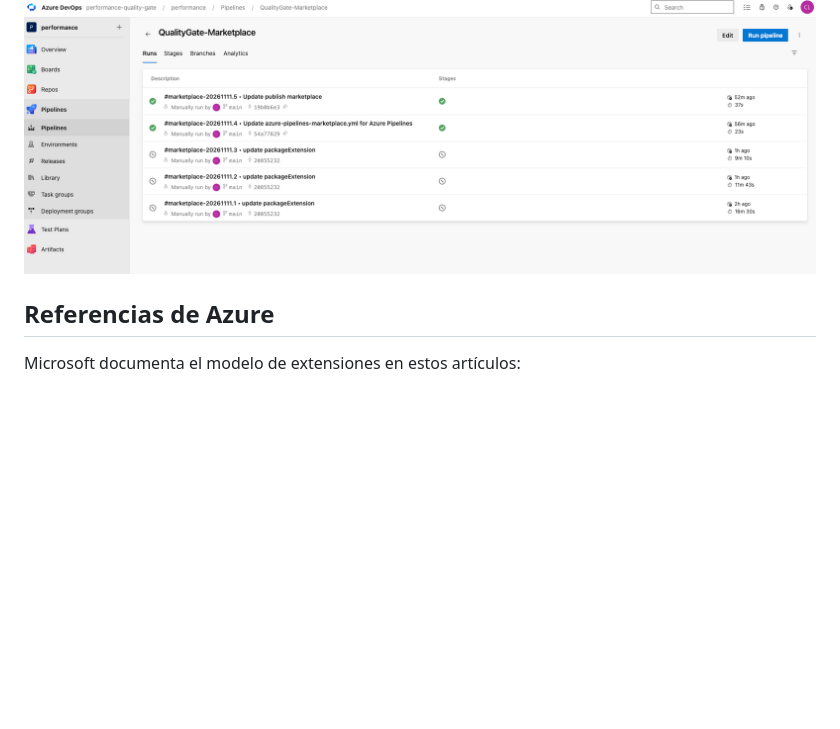
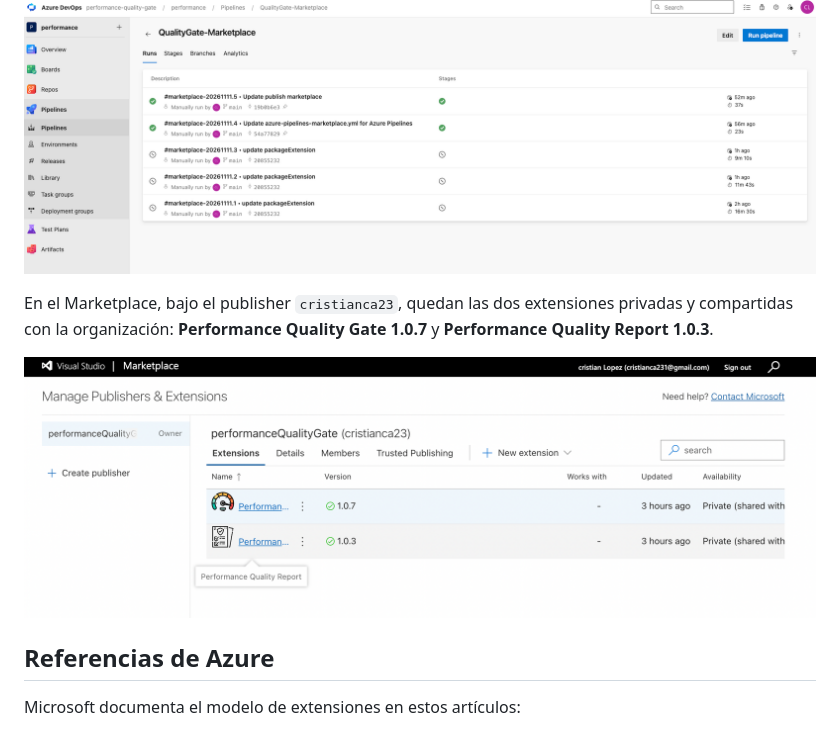
Before and after one commit to cristianca23/performance-quality-gate, a Markdown page: README.md, the part around the change. Rendered like a GitHub page; pictures changed too: docs/ejecuciones/Extensiones.png (added); blank space fills up the shorter version.

```diff
--- a/README.md
+++ b/README.md
@@ -112,6 +112,10 @@ Cada publicación nueva exige subir `version` en el `vss-extension.json` corresp
 
 ![Pipeline QualityGate-Marketplace, publicación de las extensiones](docs/ejecuciones/Pipeline%20marketplace.png)
 
+En el Marketplace, bajo el publisher `cristianca23`, quedan las dos extensiones privadas y compartidas con la organización: **Performance Quality Gate** **1.0.7** y **Performance Quality Report** **1.0.3**.
+
+![Extensiones publicadas en el Marketplace](docs/ejecuciones/Extensiones.png)
+
 ## Referencias de Azure
 
 Microsoft documenta el modelo de extensiones en estos artículos:
```
